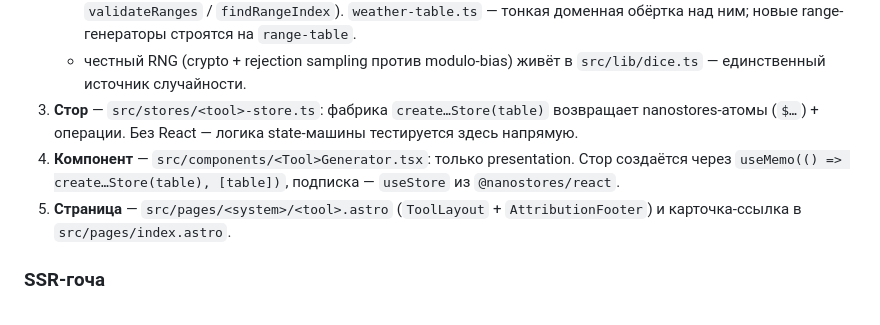
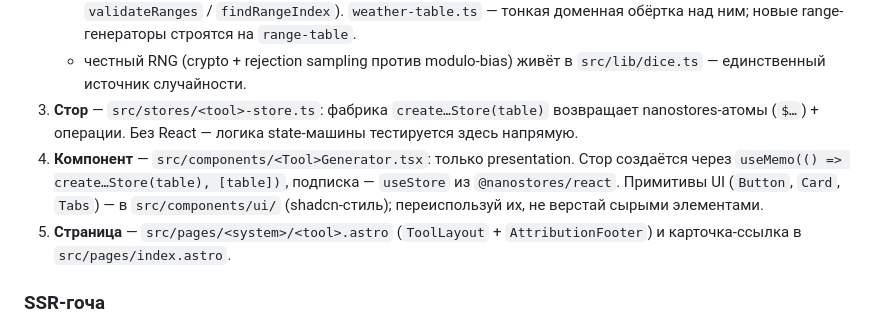
Before and after one commit to Seigiard/ttrpg-tools, a Markdown page: CLAUDE.md, the part around the change. Drawn GitHub-style.

Commit message:
docs(claude): указать переиспользование UI-примитивов из components/ui

```diff
--- a/CLAUDE.md
+++ b/CLAUDE.md
@@ -31,7 +31,7 @@ CI (`.github/workflows/ci.yml`) на каждый PR гоняет **lint + forma
    - суммы сгруппированы в диапазоны (`2d6 → 3–5`, `d6 → 3–6`) → `data/range-table.ts` (`pickRange` / `validateRanges` / `findRangeIndex`). `weather-table.ts` — тонкая доменная обёртка над ним; новые range-генераторы строятся на `range-table`.
    - честный RNG (crypto + rejection sampling против modulo-bias) живёт в `src/lib/dice.ts` — единственный источник случайности.
 3. **Стор** — `src/stores/<tool>-store.ts`: фабрика `create…Store(table)` возвращает nanostores-атомы (`$…`) + операции. Без React — логика state-машины тестируется здесь напрямую.
-4. **Компонент** — `src/components/<Tool>Generator.tsx`: только presentation. Стор создаётся через `useMemo(() => create…Store(table), [table])`, подписка — `useStore` из `@nanostores/react`.
+4. **Компонент** — `src/components/<Tool>Generator.tsx`: только presentation. Стор создаётся через `useMemo(() => create…Store(table), [table])`, подписка — `useStore` из `@nanostores/react`. Примитивы UI (`Button`, `Card`, `Tabs`) — в `src/components/ui/` (shadcn-стиль); переиспользуй их, не верстай сырыми элементами.
 5. **Страница** — `src/pages/<system>/<tool>.astro` (`ToolLayout` + `AttributionFooter`) и карточка-ссылка в `src/pages/index.astro`.
 
 ### SSR-гоча
```
